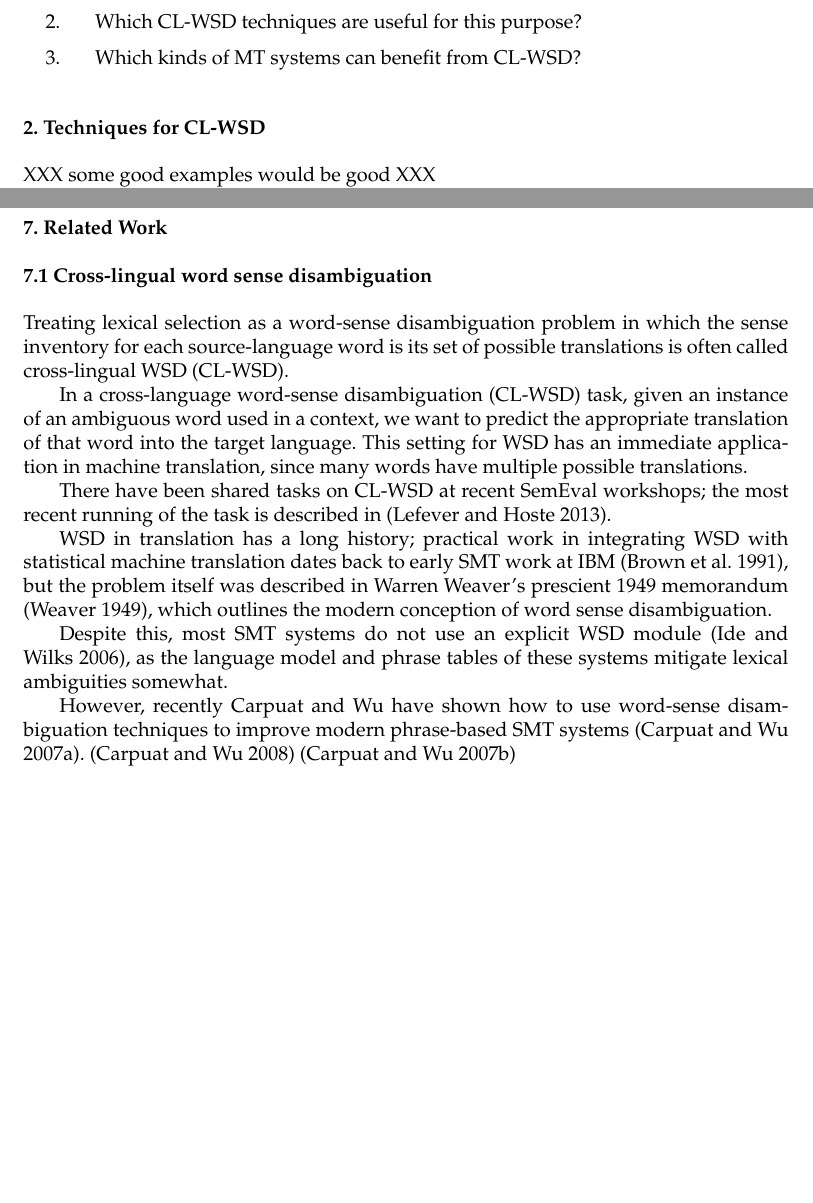
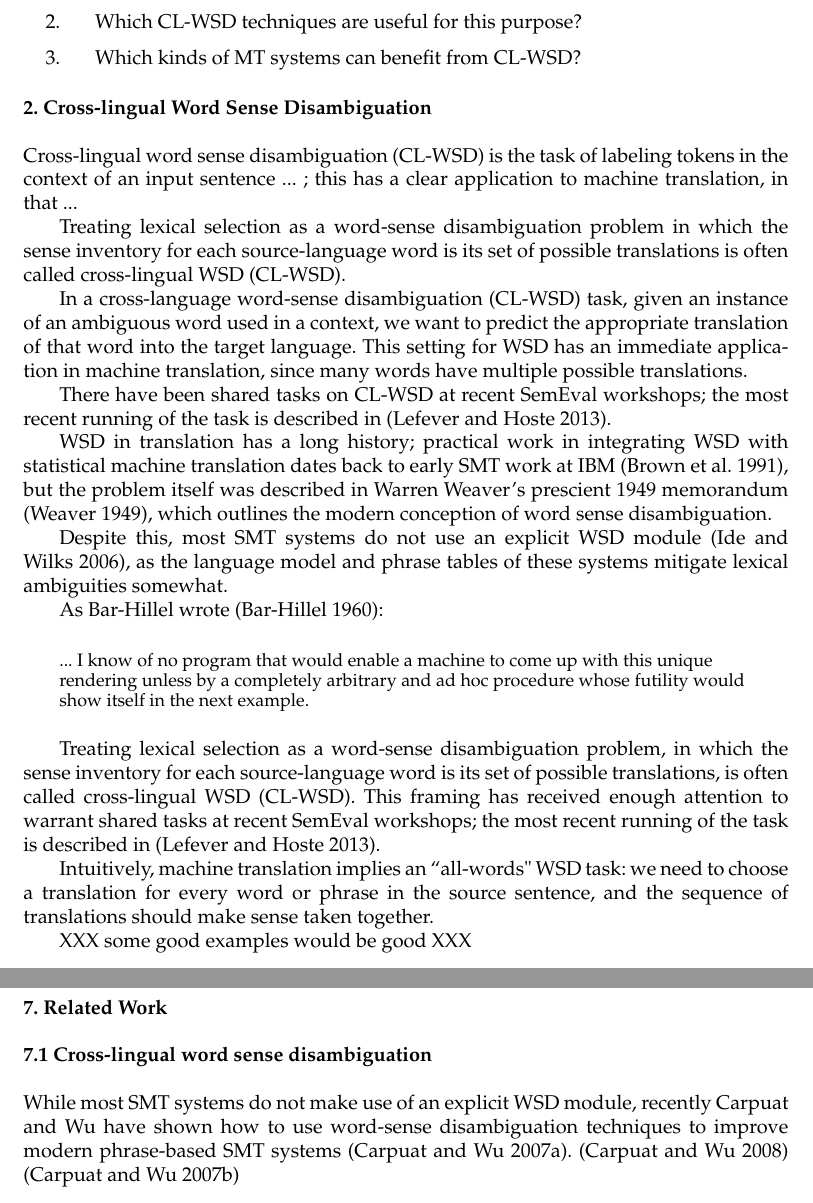
Before and after one commit to alexrudnick/dissertation, a LaTeX document (proposal/proposal.tex, which reads proposal/clwsd.tex, proposal/relatedwork.tex): two parts of pages 2 and 8 of 12, joined at a grey line, cut so that both start at the same text, the shorter picture padded with empty space. Compiled offline with pdfLaTeX.

Commit message:
move text around, add reference

```diff
--- a/proposal/clwsd.tex
+++ b/proposal/clwsd.tex
@@ -1,4 +1,54 @@
-\section{Techniques for CL-WSD}
+\section{Cross-lingual Word Sense Disambiguation}
+
+Cross-lingual word sense disambiguation (CL-WSD) is the task of labeling tokens
+in the context of an input sentence ... ; this has a clear application to
+machine translation, in that  ...
+
+Treating lexical selection as a word-sense disambiguation problem in which the
+sense inventory for each source-language word is its set of possible
+translations is often called cross-lingual WSD (CL-WSD).
+
+In a cross-language word-sense disambiguation (CL-WSD) task, given an
+instance of an ambiguous word used in a context, we want to predict the
+appropriate translation of that word into the target language. This setting for
+WSD has an immediate application in machine translation, since many words have
+multiple possible translations.
+
+There have been shared tasks on CL-WSD at recent SemEval workshops; the most
+recent running of the task is described in \cite{task10}.
+
+WSD in translation has a long history; practical work in integrating
+WSD with statistical machine translation dates back to early SMT work at IBM
+\cite{Brown91word-sensedisambiguation}, but the problem itself was described in
+Warren Weaver's prescient 1949 memorandum \cite{weavermemo}, which outlines the
+modern conception of word sense disambiguation.
+
+Despite this, most SMT systems do not use an explicit WSD module
+\cite{wsdchap3}, as the language model and phrase tables of these systems
+mitigate lexical ambiguities somewhat.
+
+
+
+As Bar-Hillel wrote \cite{barhillel1960}:
+
+\begin{quote}
+... I know of no program that would enable a machine to come up with this
+unique rendering unless by a completely arbitrary and ad hoc procedure whose
+futility would show itself in the next example.
+\end{quote}
+
+Treating lexical selection as a word-sense disambiguation problem, in
+which the sense inventory for each source-language word is its set of possible
+translations, is often called cross-lingual WSD (CL-WSD).
+This framing has received enough attention to warrant shared tasks at recent
+SemEval workshops; the most recent running of the task is described in
+\cite{task10}.
+
+Intuitively, machine translation implies an ``all-words" WSD task: we need to
+choose a translation for every word or phrase in the source sentence, and the
+sequence of translations should make sense taken together.
+
+
 
 XXX some good examples would be good XXX
 
--- a/proposal/relatedwork.tex
+++ b/proposal/relatedwork.tex
@@ -1,31 +1,9 @@
 \section{Related Work}
 
 \subsection{Cross-lingual word sense disambiguation}
-Treating lexical selection as a word-sense disambiguation problem in which the
-sense inventory for each source-language word is its set of possible
-translations is often called cross-lingual WSD (CL-WSD).
 
-In a cross-language word-sense disambiguation (CL-WSD) task, given an
-instance of an ambiguous word used in a context, we want to predict the
-appropriate translation of that word into the target language. This setting for
-WSD has an immediate application in machine translation, since many words have
-multiple possible translations.
-
-There have been shared tasks on CL-WSD at recent SemEval workshops; the most
-recent running of the task is described in \cite{task10}.
-
-WSD in translation has a long history; practical work in integrating
-WSD with statistical machine translation dates back to early SMT work at IBM
-\cite{Brown91word-sensedisambiguation}, but the problem itself was described in
-Warren Weaver's prescient 1949 memorandum \cite{weavermemo}, which outlines the
-modern conception of word sense disambiguation.
-
-Despite this, most SMT systems do not use an explicit WSD module
-\cite{wsdchap3}, as the language model and phrase tables of these systems
-mitigate lexical ambiguities somewhat.
-
-
-However, recently Carpuat and Wu have shown how to use word-sense
+While most SMT systems do not make use of an explicit WSD module,
+recently Carpuat and Wu have shown how to use word-sense
 disambiguation techniques to improve modern phrase-based SMT systems
 \cite{carpuatpsd}.
 \cite{carpuat2008evaluation}
```
Also changed, not shown: proposal/proposal.bib (+6 -0 lines), proposal/relatedwork.tex (13 more changed lines).
